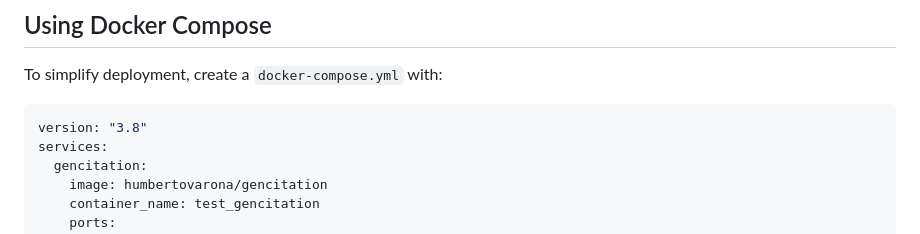
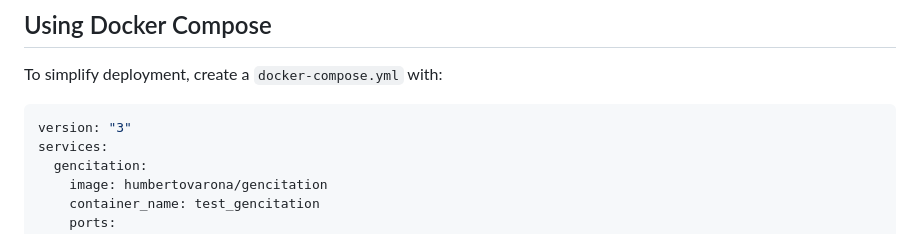
Before and after one commit to humbertolvarona/GenCitation, a Markdown page: README.md, the part around the change. Rendered like a GitHub page.

````diff
--- a/README.md
+++ b/README.md
@@ -63,7 +63,7 @@ docker run -d \
 To simplify deployment, create a `docker-compose.yml` with:
 
 ```yaml
-version: "3.8"
+version: "3"
 services:
   gencitation:
     image: humbertovarona/gencitation
````
